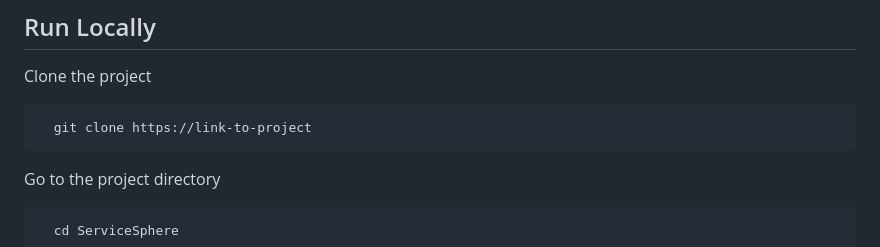
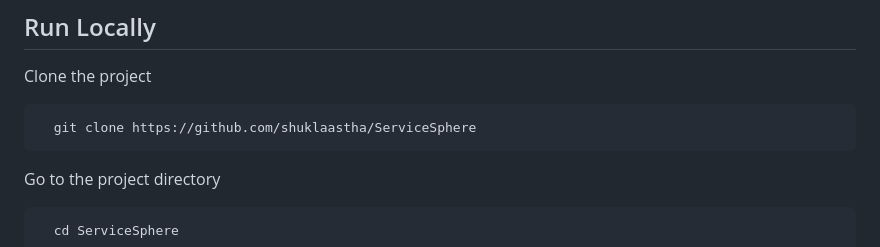
Before and after one commit to shuklaastha/ServiceSphere, a Markdown page: README.md, the part around the change. Rendered like a GitHub page.

````diff
--- a/README.md
+++ b/README.md
@@ -24,7 +24,7 @@ Python, Flask, Sqlite, Redis, Celery, Vue.js
 Clone the project
 
 ```bash
-  git clone https://link-to-project
+  git clone https://github.com/shuklaastha/ServiceSphere
 ```
 
 Go to the project directory
````
